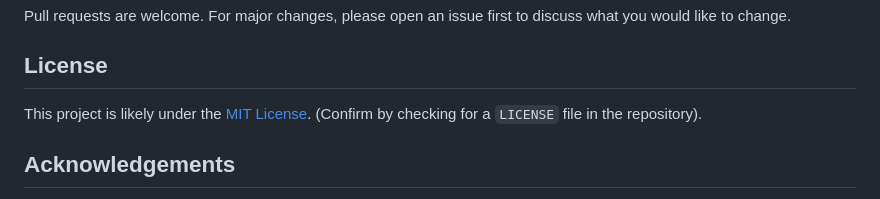
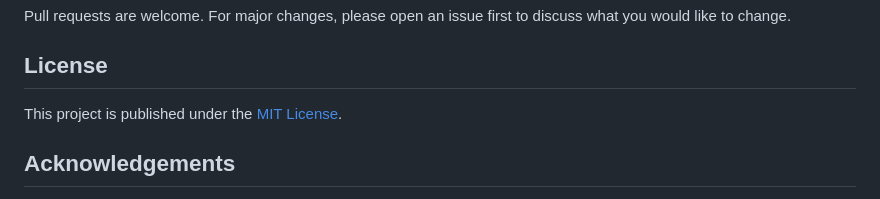
Before and after one commit to timnetworks/whatJacket, a Markdown page: README.md, the part around the change. Drawn GitHub-style.

```diff
--- a/README.md
+++ b/README.md
@@ -98,7 +98,7 @@ Pull requests are welcome. For major changes, please open an issue first to disc
 
 ## License
 
-This project is likely under the [MIT License](https://opensource.org/licenses/MIT). (Confirm by checking for a `LICENSE` file in the repository).
+This project is published under the [MIT License](https://opensource.org/licenses/MIT).
 
 ## Acknowledgements
 
```
